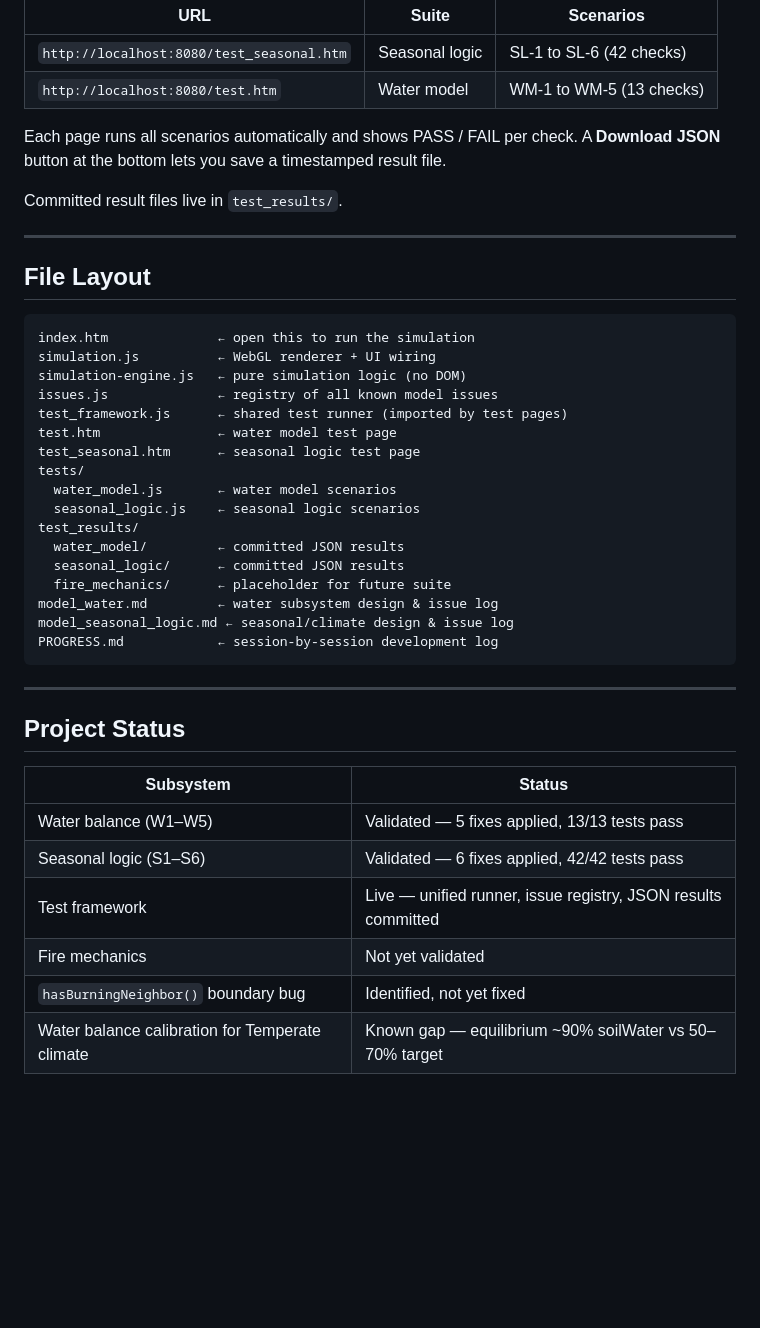
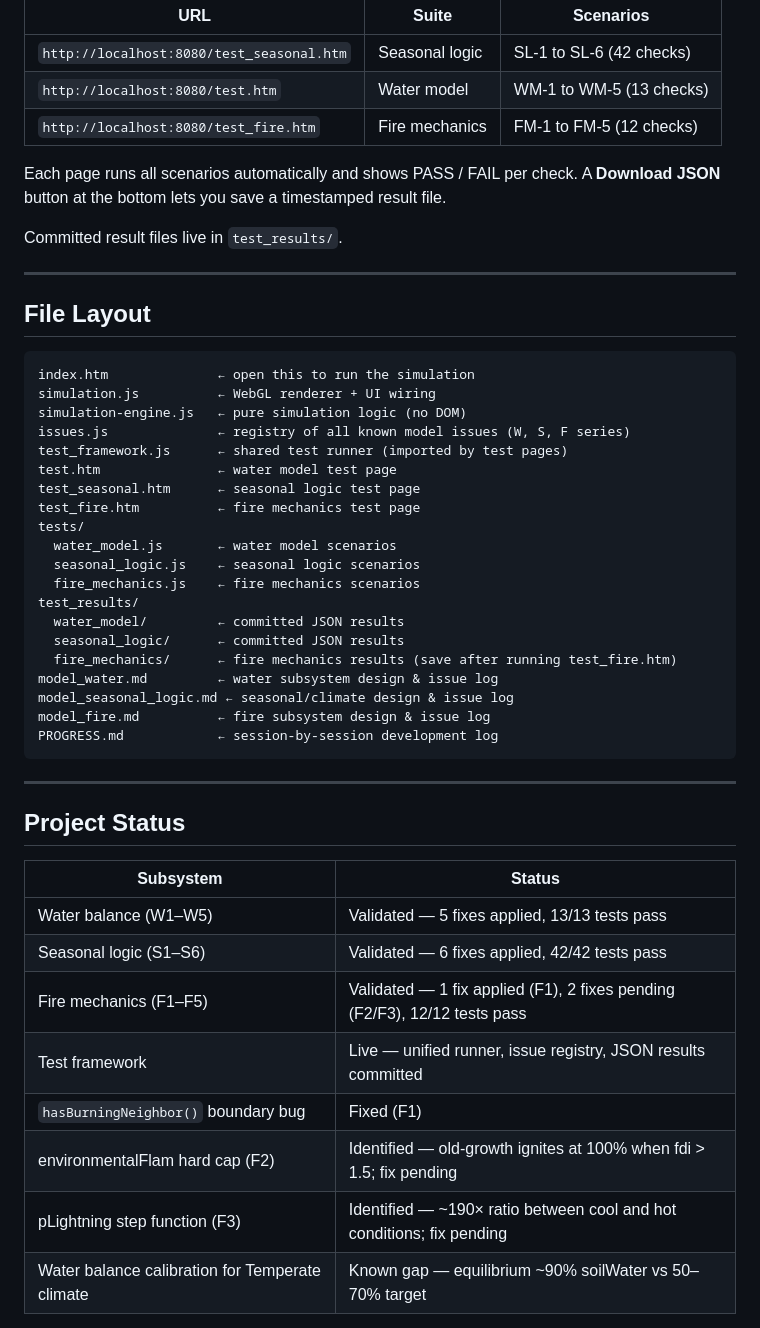
Before and after one commit to Jermalk/FFS, a Markdown page: README.md, the part around the change. GitHub-like rendering; blank space fills up the shorter version.

Commit message:
docs: session wrap — fire mechanics validated, F1 fixed, F2/F3 identified for next session

````diff
--- a/README.md
+++ b/README.md
@@ -151,6 +151,7 @@ Then open in your browser:
 |-----|-------|-----------|
 | `http://localhost:8080/test_seasonal.htm` | Seasonal logic | SL-1 to SL-6 (42 checks) |
 | `http://localhost:8080/test.htm` | Water model | WM-1 to WM-5 (13 checks) |
+| `http://localhost:8080/test_fire.htm` | Fire mechanics | FM-1 to FM-5 (12 checks) |
 
 Each page runs all scenarios automatically and shows PASS / FAIL per check. A **Download JSON** button at the bottom lets you save a timestamped result file.
 
@@ -164,19 +165,22 @@ Committed result files live in `test_results/`.
 index.htm              ← open this to run the simulation
 simulation.js          ← WebGL renderer + UI wiring
 simulation-engine.js   ← pure simulation logic (no DOM)
-issues.js              ← registry of all known model issues
+issues.js              ← registry of all known model issues (W, S, F series)
 test_framework.js      ← shared test runner (imported by test pages)
 test.htm               ← water model test page
 test_seasonal.htm      ← seasonal logic test page
+test_fire.htm          ← fire mechanics test page
 tests/
   water_model.js       ← water model scenarios
   seasonal_logic.js    ← seasonal logic scenarios
+  fire_mechanics.js    ← fire mechanics scenarios
 test_results/
   water_model/         ← committed JSON results
   seasonal_logic/      ← committed JSON results
-  fire_mechanics/      ← placeholder for future suite
+  fire_mechanics/      ← fire mechanics results (save after running test_fire.htm)
 model_water.md         ← water subsystem design & issue log
 model_seasonal_logic.md ← seasonal/climate design & issue log
+model_fire.md          ← fire subsystem design & issue log
 PROGRESS.md            ← session-by-session development log
 ```
 
@@ -188,9 +192,11 @@ PROGRESS.md            ← session-by-session development log
 |-----------|--------|
 | Water balance (W1–W5) | Validated — 5 fixes applied, 13/13 tests pass |
 | Seasonal logic (S1–S6) | Validated — 6 fixes applied, 42/42 tests pass |
+| Fire mechanics (F1–F5) | Validated — 1 fix applied (F1), 2 fixes pending (F2/F3), 12/12 tests pass |
 | Test framework | Live — unified runner, issue registry, JSON results committed |
-| Fire mechanics | Not yet validated |
-| `hasBurningNeighbor()` boundary bug | Identified, not yet fixed |
+| `hasBurningNeighbor()` boundary bug | Fixed (F1) |
+| environmentalFlam hard cap (F2) | Identified — old-growth ignites at 100% when fdi > 1.5; fix pending |
+| pLightning step function (F3) | Identified — ~190× ratio between cool and hot conditions; fix pending |
 | Water balance calibration for Temperate climate | Known gap — equilibrium ~90% soilWater vs 50–70% target |
 
 The simulator is functional and visually interesting at all settings. The validation work focuses on whether the *numbers* match the *intended ecology*, not on whether it looks good.
````
Also changed, not shown: PROGRESS.md (+54 -9 lines).
